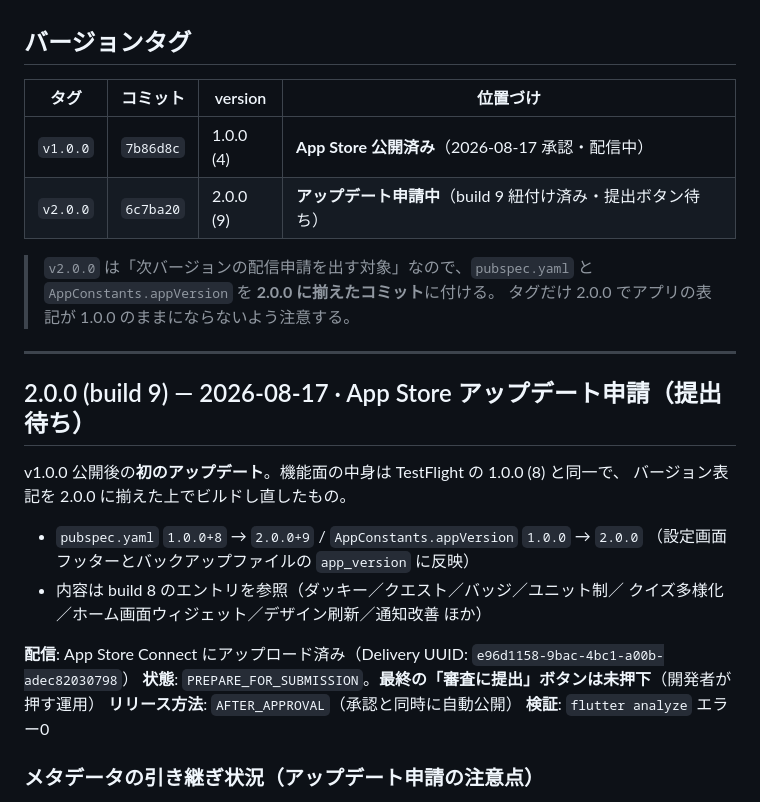
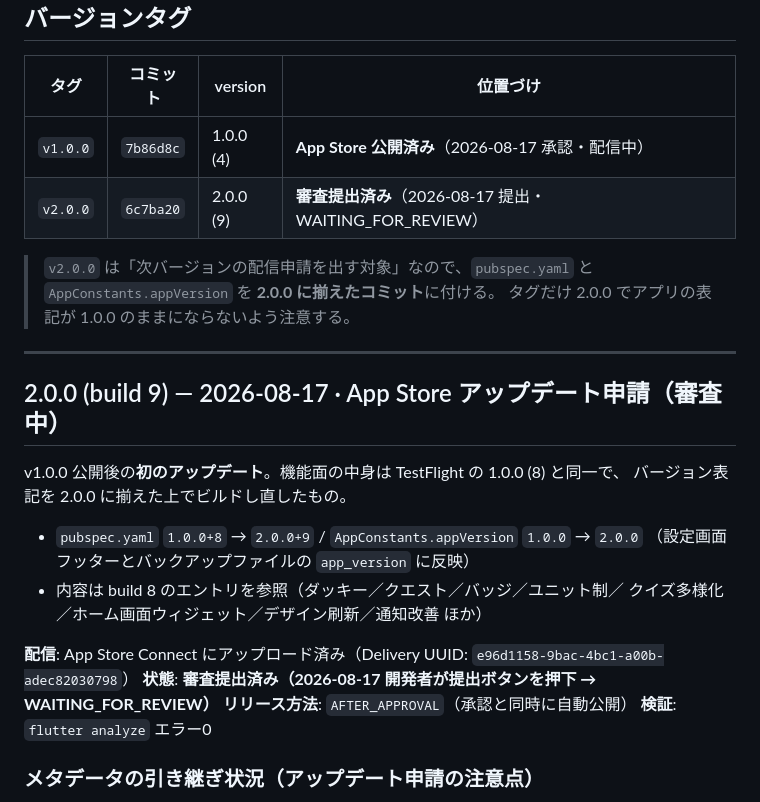
Before and after one commit to murakami-kaito-dev/SHIP_IT_ENGLISH, a Markdown page: .claude/docs/release-log.md, the part around the change. Rendered like a GitHub page.

Commit message:
docs(release-log): v2.0.0 (build 9) を審査提出済み（WAITING_FOR_REVIEW）に実態化
Co-Authored-By: Claude Opus 4.8 <noreply@anthropic.com>

```diff
--- a/.claude/docs/release-log.md
+++ b/.claude/docs/release-log.md
@@ -11,7 +11,7 @@
 | タグ | コミット | version | 位置づけ |
 |---|---|---|---|
 | `v1.0.0` | `7b86d8c` | 1.0.0 (4) | **App Store 公開済み**（2026-08-17 承認・配信中） |
-| `v2.0.0` | `6c7ba20` | 2.0.0 (9) | **アップデート申請中**（build 9 紐付け済み・提出ボタン待ち） |
+| `v2.0.0` | `6c7ba20` | 2.0.0 (9) | **審査提出済み**（2026-08-17 提出・WAITING_FOR_REVIEW） |
 
 > `v2.0.0` は「次バージョンの配信申請を出す対象」なので、`pubspec.yaml` と
 > `AppConstants.appVersion` を **2.0.0 に揃えたコミット**に付ける。
@@ -19,7 +19,7 @@
 
 ---
 
-## 2.0.0 (build 9) — 2026-08-17 · App Store アップデート申請（提出待ち）
+## 2.0.0 (build 9) — 2026-08-17 · App Store アップデート申請（審査中）
 
 v1.0.0 公開後の**初のアップデート**。機能面の中身は TestFlight の 1.0.0 (8) と同一で、
 バージョン表記を 2.0.0 に揃えた上でビルドし直したもの。
@@ -30,7 +30,7 @@ v1.0.0 公開後の**初のアップデート**。機能面の中身は TestFlig
   クイズ多様化／ホーム画面ウィジェット／デザイン刷新／通知改善 ほか）
 
 **配信**: App Store Connect にアップロード済み（Delivery UUID: `e96d1158-9bac-4bc1-a00b-adec82030798`）
-**状態**: `PREPARE_FOR_SUBMISSION`。**最終の「審査に提出」ボタンは未押下**（開発者が押す運用）
+**状態**: **審査提出済み（2026-08-17 開発者が提出ボタンを押下 → WAITING_FOR_REVIEW）**
 **リリース方法**: `AFTER_APPROVAL`（承認と同時に自動公開）
 **検証**: `flutter analyze` エラー0
 
```
